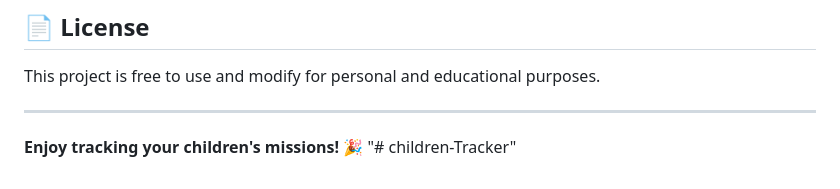
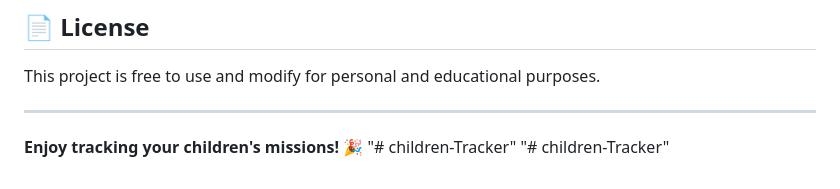
Before and after one commit to amr552/children-Tracker, a Markdown page: README.md, the part around the change. Rendered like a GitHub page.

```diff
--- a/README.md
+++ b/README.md
@@ -160,3 +160,4 @@ This project is free to use and modify for personal and educational purposes.
 
 **Enjoy tracking your children's missions! 🎉**
 "# children-Tracker"
+"# children-Tracker"
```
